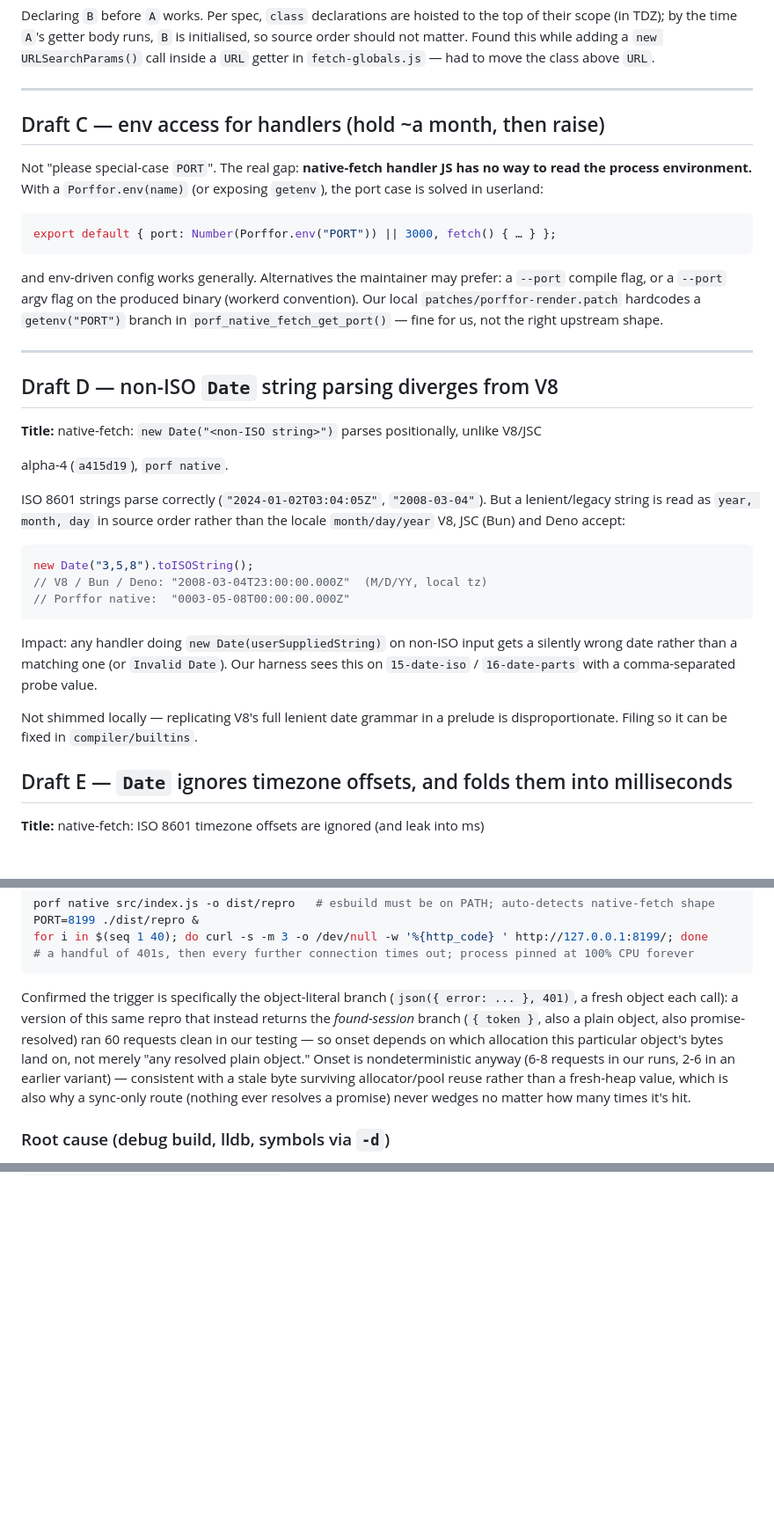
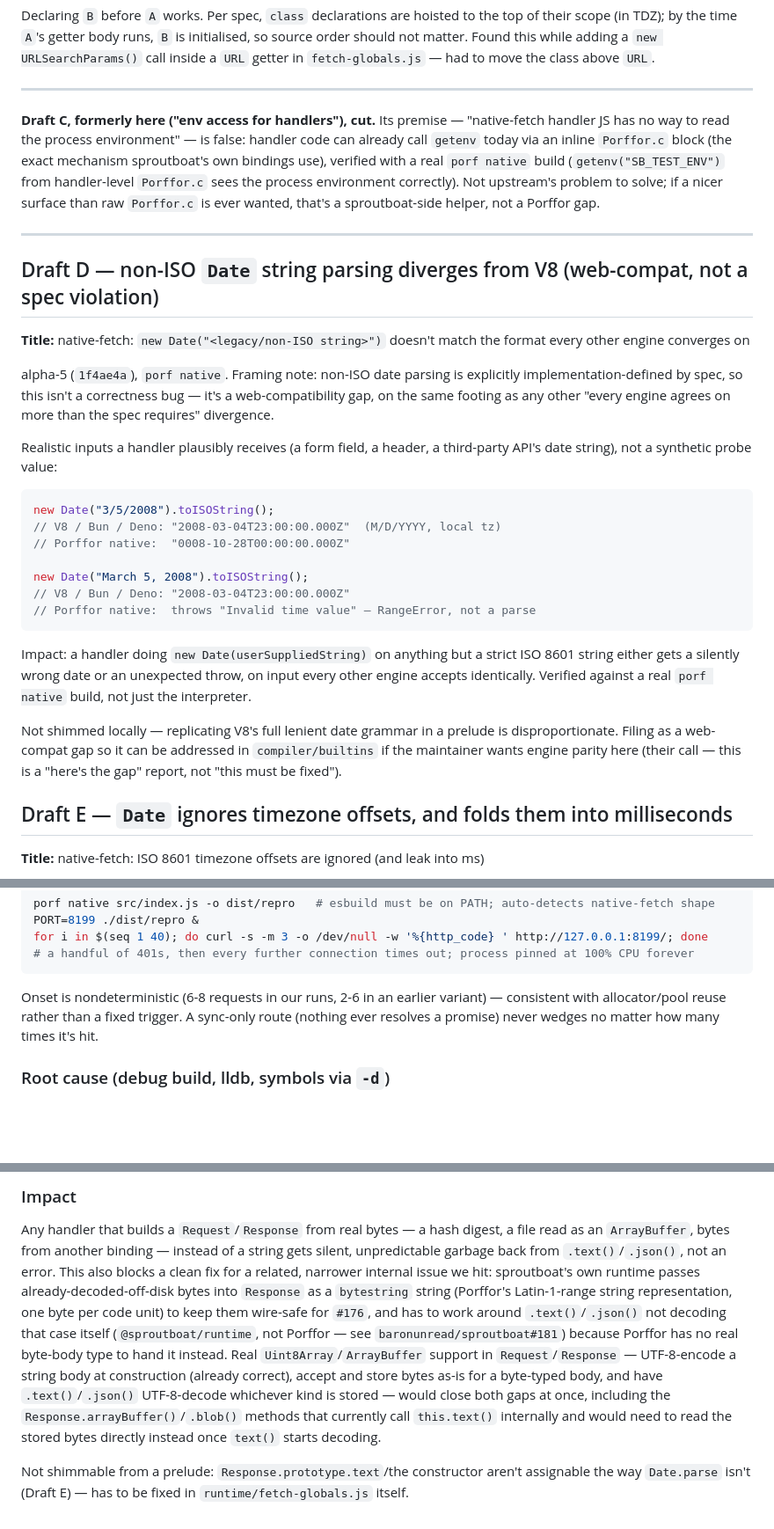
Before and after one commit to baronunread/sproutboat, a Markdown page: patches/UPSTREAM.md, 3 parts joined by grey strips. Shown at 88% size. Drawn GitHub-style; blank space fills up the shorter version.

````diff
--- a/patches/UPSTREAM.md
+++ b/patches/UPSTREAM.md
@@ -122,45 +126,48 @@ move the class above `URL`.
 
 ---
 
-## Draft C — env access for handlers (hold ~a month, then raise)
-
-Not "please special-case `PORT`". The real gap: **native-fetch handler JS has no
-way to read the process environment.** With a `Porffor.env(name)` (or exposing
-`getenv`), the port case is solved in userland:
-
-```js
-export default { port: Number(Porffor.env("PORT")) || 3000, fetch() { … } };
-```
-
-and env-driven config works generally. Alternatives the maintainer may prefer: a
-`--port` compile flag, or a `--port` argv flag on the produced binary (workerd
-convention). Our local `patches/porffor-render.patch` hardcodes a `getenv("PORT")`
-branch in `porf_native_fetch_get_port()` — fine for us, not the right upstream shape.
+**Draft C, formerly here ("env access for handlers"), cut.** Its premise —
+"native-fetch handler JS has no way to read the process environment" — is
+false: handler code can already call `getenv` today via an inline `Porffor.c`
+block (the exact mechanism sproutboat's own bindings use), verified with a
+real `porf native` build (`getenv("SB_TEST_ENV")` from handler-level
+`Porffor.c` sees the process environment correctly). Not upstream's problem
+to solve; if a nicer surface than raw `Porffor.c` is ever wanted, that's a
+sproutboat-side helper, not a Porffor gap.
 
 ---
 
-## Draft D — non-ISO `Date` string parsing diverges from V8
+## Draft D — non-ISO `Date` string parsing diverges from V8 (web-compat, not a spec violation)
 
-**Title:** native-fetch: `new Date("<non-ISO string>")` parses positionally, unlike V8/JSC
+**Title:** native-fetch: `new Date("<legacy/non-ISO string>")` doesn't match the format every other engine converges on
 
-alpha-4 (`a415d19`), `porf native`.
+alpha-5 (`1f4ae4a`), `porf native`. Framing note: non-ISO date parsing is
+explicitly implementation-defined by spec, so this isn't a correctness bug —
+it's a web-compatibility gap, on the same footing as any other "every engine
+agrees on more than the spec requires" divergence.
 
-ISO 8601 strings parse correctly (`"2024-01-02T03:04:05Z"`, `"2008-03-04"`). But
-a lenient/legacy string is read as `year, month, day` in source order rather than
-the locale `month/day/year` V8, JSC (Bun) and Deno accept:
+Realistic inputs a handler plausibly receives (a form field, a header, a
+third-party API's date string), not a synthetic probe value:
 
 ```js
-new Date("3,5,8").toISOString();
-// V8 / Bun / Deno: "2008-03-04T23:00:00.000Z"  (M/D/YY, local tz)
-// Porffor native:  "0003-05-08T00:00:00.000Z"
+new Date("3/5/2008").toISOString();
+// V8 / Bun / Deno: "2008-03-04T23:00:00.000Z"  (M/D/YYYY, local tz)
+// Porffor native:  "0008-10-28T00:00:00.000Z"
+
+new Date("March 5, 2008").toISOString();
+// V8 / Bun / Deno: "2008-03-04T23:00:00.000Z"
+// Porffor native:  throws "Invalid time value" — RangeError, not a parse
 ```
 
-Impact: any handler doing `new Date(userSuppliedString)` on non-ISO input gets a
-silently wrong date rather than a matching one (or `Invalid Date`). Our harness
-sees this on `15-date-iso` / `16-date-parts` with a comma-separated probe value.
+Impact: a handler doing `new Date(userSuppliedString)` on anything but a
+strict ISO 8601 string either gets a silently wrong date or an unexpected
+throw, on input every other engine accepts identically. Verified against a
+real `porf native` build, not just the interpreter.
 
-Not shimmed locally — replicating V8's full lenient date grammar in a prelude is
-disproportionate. Filing so it can be fixed in `compiler/builtins`.
+Not shimmed locally — replicating V8's full lenient date grammar in a prelude
+is disproportionate. Filing as a web-compat gap so it can be addressed in
+`compiler/builtins` if the maintainer wants engine parity here (their call —
+this is a "here's the gap" report, not "this must be fixed").
 
 ## Draft E — `Date` ignores timezone offsets, and folds them into milliseconds
 
@@ -257,16 +264,10 @@ for i in $(seq 1 40); do curl -s -m 3 -o /dev/null -w '%{http_code} ' http://127
 # a handful of 401s, then every further connection times out; process pinned at 100% CPU forever
 ```
 
-Confirmed the trigger is specifically the object-literal branch
-(`json({ error: ... }, 401)`, a fresh object each call): a version of this
-same repro that instead returns the *found-session* branch (`{ token }`, also
-a plain object, also promise-resolved) ran 60 requests clean in our testing —
-so onset depends on which allocation this particular object's bytes land on,
-not merely "any resolved plain object." Onset is nondeterministic anyway
-(6-8 requests in our runs, 2-6 in an earlier variant) — consistent with a
-stale byte surviving allocator/pool reuse rather than a fresh-heap value,
-which is also why a sync-only route (nothing ever resolves a promise) never
-wedges no matter how many times it's hit.
+Onset is nondeterministic (6-8 requests in our runs, 2-6 in an earlier
+variant) — consistent with allocator/pool reuse rather than a fixed trigger.
+A sync-only route (nothing ever resolves a promise) never wedges no matter
+how many times it's hit.
 
 ### Root cause (debug build, lldb, symbols via `-d`)
 
@@ -335,0 +406,23 @@ not something a userland polyfill can reach.
+### Impact
+
+Any handler that builds a `Request`/`Response` from real bytes — a hash
+digest, a file read as an `ArrayBuffer`, bytes from another binding — instead
+of a string gets silent, unpredictable garbage back from `.text()`/`.json()`,
+not an error. This also blocks a clean fix for a related, narrower internal
+issue we hit: sproutboat's own runtime passes already-decoded-off-disk bytes
+into `Response` as a `bytestring` string (Porffor's Latin-1-range string
+representation, one byte per code unit) to keep them wire-safe for `#176`,
+and has to work around `.text()`/`.json()` not decoding that case itself
+(`@sproutboat/runtime`, not Porffor — see `baronunread/sproutboat#181`)
+because Porffor has no real byte-body type to hand it instead. Real
+`Uint8Array`/`ArrayBuffer` support in `Request`/`Response` — UTF-8-encode a
+string body at construction (already correct), accept and store bytes
+as-is for a byte-typed body, and have `.text()`/`.json()` UTF-8-decode
+whichever kind is stored — would close both gaps at once, including the
+`Response.arrayBuffer()`/`.blob()` methods that currently call `this.text()`
+internally and would need to read the stored bytes directly instead once
+`text()` starts decoding.
+
+Not shimmable from a prelude: `Response.prototype.text`/the constructor
+aren't assignable the way `Date.parse` isn't (Draft E) — has to be fixed in
+`runtime/fetch-globals.js` itself.
````
Also changed, not shown: other parts of patches/UPSTREAM.md (+90 -17 lines).
